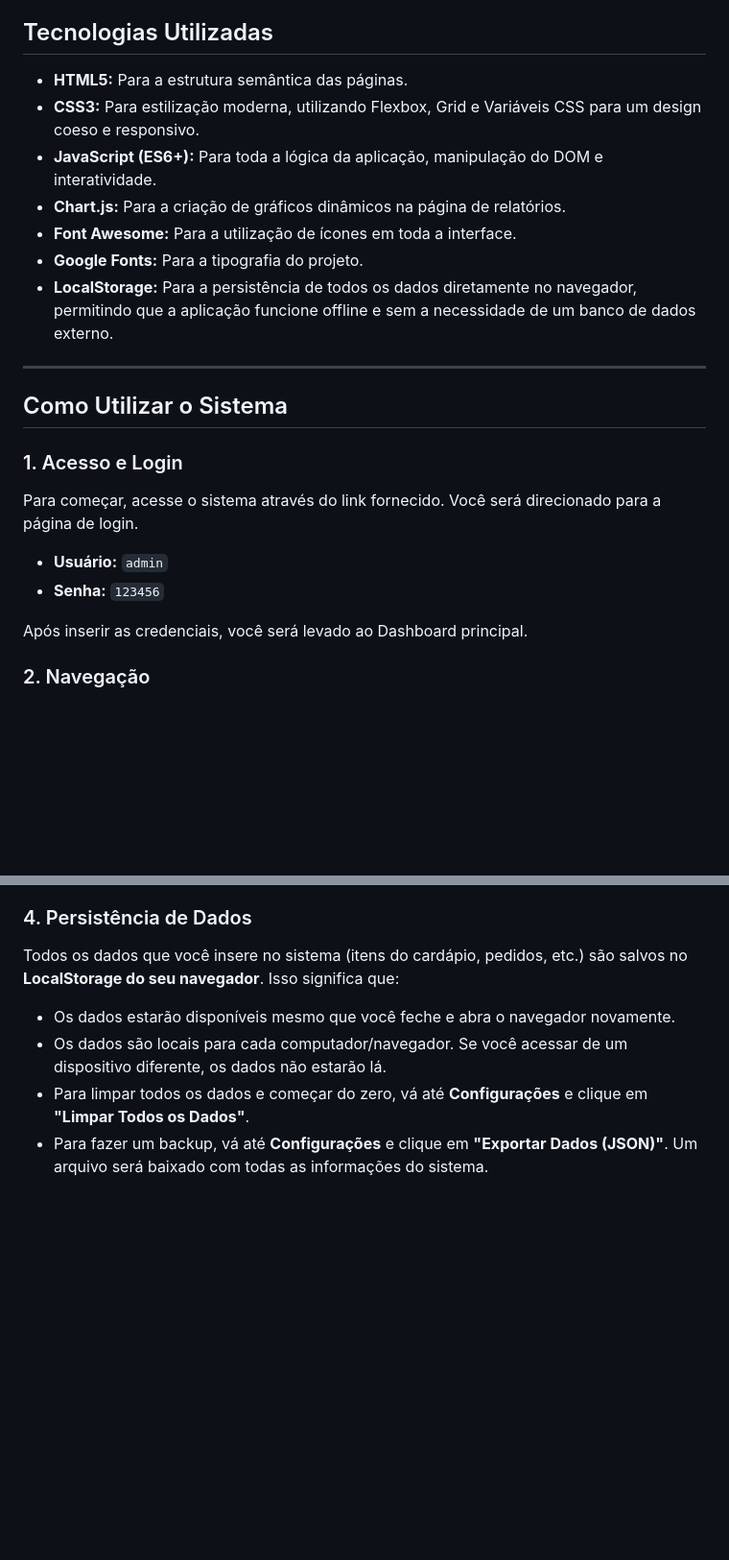
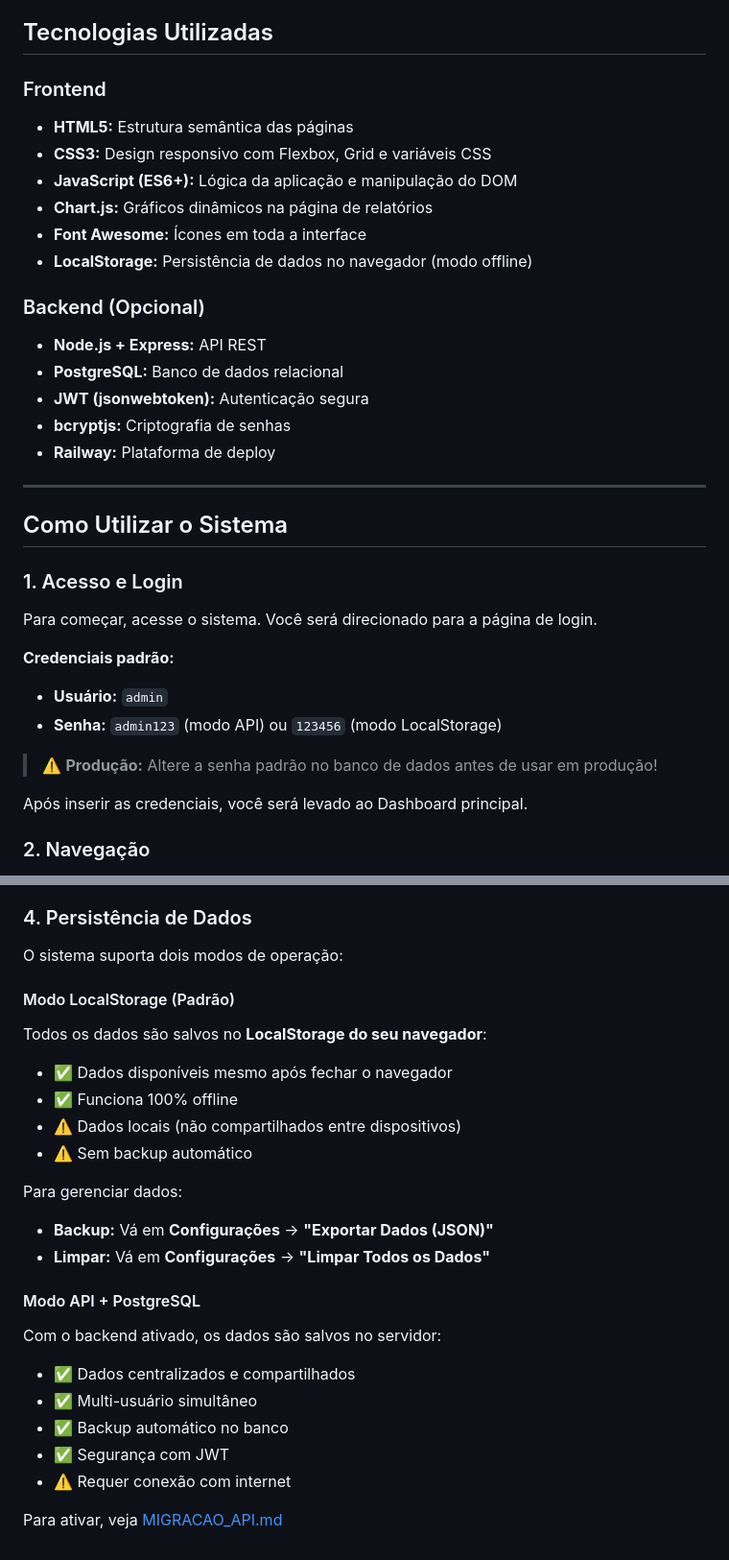
Before and after one commit to cristiano-superacao/bar_restaurante, a Markdown page: README.md, 2 parts joined by grey strips. Shown at 96% size. Drawn GitHub-style; blank space fills up the shorter version.

Commit message:
docs: adicionar guias completos de deploy e migração

```diff
--- a/README.md
+++ b/README.md
@@ -20,13 +34,20 @@ Este é um sistema de gestão completo para bares e restaurantes, desenvolvido c
 
 ## Tecnologias Utilizadas
 
-- **HTML5:** Para a estrutura semântica das páginas.
-- **CSS3:** Para estilização moderna, utilizando Flexbox, Grid e Variáveis CSS para um design coeso e responsivo.
-- **JavaScript (ES6+):** Para toda a lógica da aplicação, manipulação do DOM e interatividade.
-- **Chart.js:** Para a criação de gráficos dinâmicos na página de relatórios.
-- **Font Awesome:** Para a utilização de ícones em toda a interface.
-- **Google Fonts:** Para a tipografia do projeto.
-- **LocalStorage:** Para a persistência de todos os dados diretamente no navegador, permitindo que a aplicação funcione offline e sem a necessidade de um banco de dados externo.
+### Frontend
+- **HTML5:** Estrutura semântica das páginas
+- **CSS3:** Design responsivo com Flexbox, Grid e variáveis CSS
+- **JavaScript (ES6+):** Lógica da aplicação e manipulação do DOM
+- **Chart.js:** Gráficos dinâmicos na página de relatórios
+- **Font Awesome:** Ícones em toda a interface
+- **LocalStorage:** Persistência de dados no navegador (modo offline)
+
+### Backend (Opcional)
+- **Node.js + Express:** API REST
+- **PostgreSQL:** Banco de dados relacional
+- **JWT (jsonwebtoken):** Autenticação segura
+- **bcryptjs:** Criptografia de senhas
+- **Railway:** Plataforma de deploy
 
 ---
 
@@ -34,10 +55,13 @@ Este é um sistema de gestão completo para bares e restaurantes, desenvolvido c
 
 ### 1. Acesso e Login
 
-Para começar, acesse o sistema através do link fornecido. Você será direcionado para a página de login.
+Para começar, acesse o sistema. Você será direcionado para a página de login.
 
+**Credenciais padrão:**
 - **Usuário:** `admin`
-- **Senha:** `123456`
+- **Senha:** `admin123` (modo API) ou `123456` (modo LocalStorage)
+
+> ⚠️ **Produção:** Altere a senha padrão no banco de dados antes de usar em produção!
 
 Após inserir as credenciais, você será levado ao Dashboard principal.
 
@@ -67,8 +91,25 @@ Todas as seções de gerenciamento (Cardápio, Pedidos, Mesas, etc.) seguem um p
 
 ### 4. Persistência de Dados
 
-Todos os dados que você insere no sistema (itens do cardápio, pedidos, etc.) são salvos no **LocalStorage do seu navegador**. Isso significa que:
-- Os dados estarão disponíveis mesmo que você feche e abra o navegador novamente.
-- Os dados são locais para cada computador/navegador. Se você acessar de um dispositivo diferente, os dados não estarão lá.
-- Para limpar todos os dados e começar do zero, vá até **Configurações** e clique em **"Limpar Todos os Dados"**.
-- Para fazer um backup, vá até **Configurações** e clique em **"Exportar Dados (JSON)"**. Um arquivo será baixado com todas as informações do sistema.
+O sistema suporta dois modos de operação:
+
+#### Modo LocalStorage (Padrão)
+Todos os dados são salvos no **LocalStorage do seu navegador**:
+- ✅ Dados disponíveis mesmo após fechar o navegador
+- ✅ Funciona 100% offline
+- ⚠️ Dados locais (não compartilhados entre dispositivos)
+- ⚠️ Sem backup automático
+
+Para gerenciar dados:
+- **Backup:** Vá em **Configurações** → **"Exportar Dados (JSON)"**
+- **Limpar:** Vá em **Configurações** → **"Limpar Todos os Dados"**
+
+#### Modo API + PostgreSQL
+Com o backend ativado, os dados são salvos no servidor:
+- ✅ Dados centralizados e compartilhados
+- ✅ Multi-usuário simultâneo
+- ✅ Backup automático no banco
+- ✅ Segurança com JWT
+- ⚠️ Requer conexão com internet
+
+Para ativar, veja [MIGRACAO_API.md](MIGRACAO_API.md)
```
Also changed, not shown: other parts of README.md (+15 -1 lines), DEPLOY_RAILWAY.md (added, +175 -0 lines), MIGRACAO_API.md (added, +245 -0 lines).
